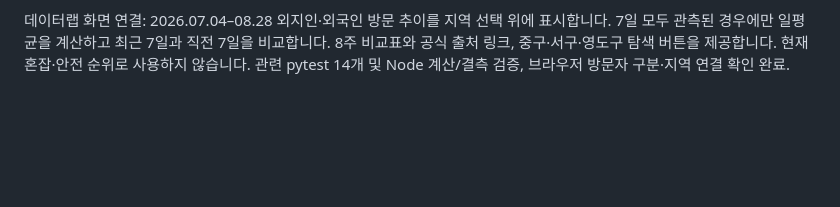
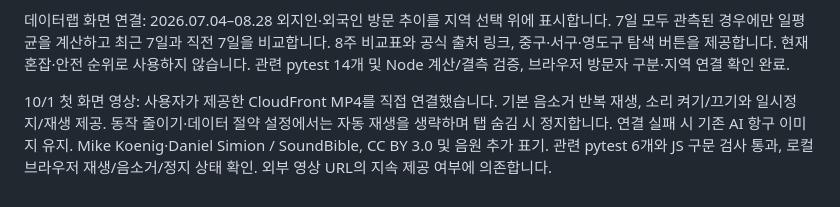
Before and after one commit to eng20260311/busan_flow, a Markdown page: README.md, the part around the change. Rendered like a GitHub page; blank space fills up the shorter version.

Commit message:
Document hero video controls and media source

```diff
--- a/README.md
+++ b/README.md
@@ -37,3 +37,5 @@ python -m pytest -q
 9/30 사진 보완: 공식 사진 25곳 HTTPS 수신 확인 후 주소 보정, TourAPI detailImage2로 3곳 추가 확보. 총 111곳 중 105곳 사진 URL 수신 확인. 공식 사진 미제공 6곳과 이미지 로딩 실패 시 유형별 안내 카드를 표시하며 실제 장소 사진으로 표현하지 않습니다.
 
 데이터랩 화면 연결: 2026.07.04–08.28 외지인·외국인 방문 추이를 지역 선택 위에 표시합니다. 7일 모두 관측된 경우에만 일평균을 계산하고 최근 7일과 직전 7일을 비교합니다. 8주 비교표와 공식 출처 링크, 중구·서구·영도구 탐색 버튼을 제공합니다. 현재 혼잡·안전 순위로 사용하지 않습니다. 관련 pytest 14개 및 Node 계산/결측 검증, 브라우저 방문자 구분·지역 연결 확인 완료.
+
+10/1 첫 화면 영상: 사용자가 제공한 CloudFront MP4를 직접 연결했습니다. 기본 음소거 반복 재생, 소리 켜기/끄기와 일시정지/재생 제공. 동작 줄이기·데이터 절약 설정에서는 자동 재생을 생략하며 탭 숨김 시 정지합니다. 연결 실패 시 기존 AI 항구 이미지 유지. Mike Koenig·Daniel Simion / SoundBible, CC BY 3.0 및 음원 추가 표기. 관련 pytest 6개와 JS 구문 검사 통과, 로컬 브라우저 재생/음소거/정지 상태 확인. 외부 영상 URL의 지속 제공 여부에 의존합니다.
```
